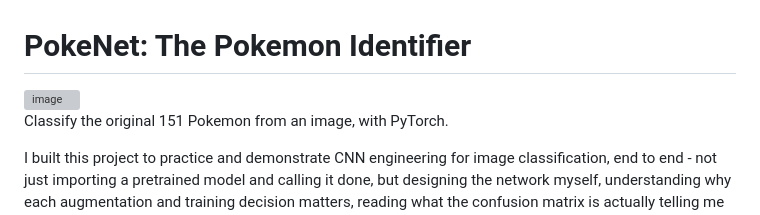
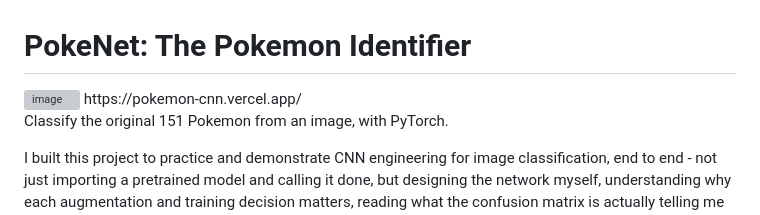
Before and after one commit to aphilippopoulos248/PokeNet, a Markdown page: README.md, the part around the change. Drawn GitHub-style; grey boxes are pictures that could not be loaded.

```diff
--- a/README.md
+++ b/README.md
@@ -1,6 +1,7 @@
 # PokeNet: The Pokemon Identifier
 
 <img width="761" height="567" alt="image" src="https://github.com/user-attachments/assets/6d717f8d-8899-42e0-8170-2348c15dae60" />
+https://pokemon-cnn.vercel.app/
 
 Classify the original 151 Pokemon from an image, with PyTorch.
 
```
